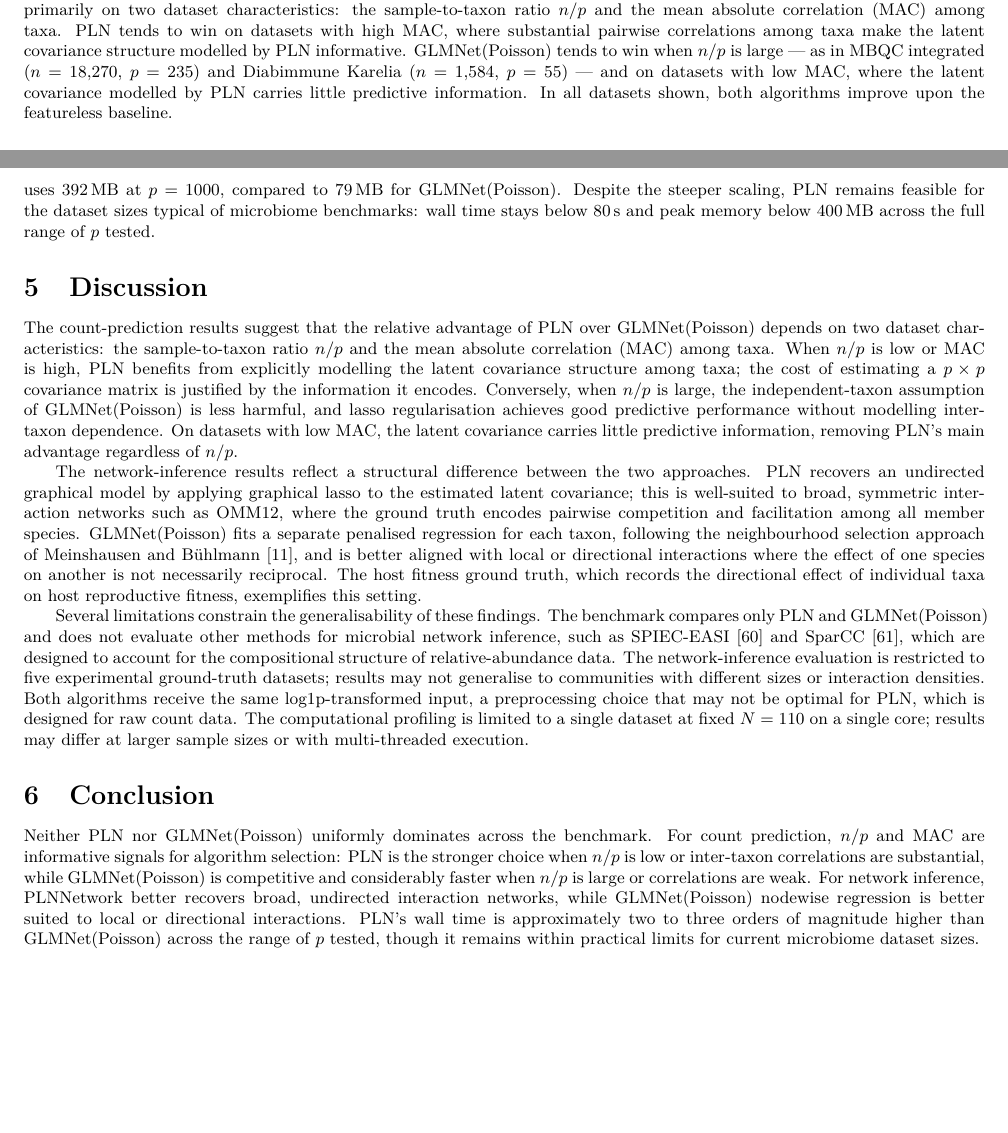
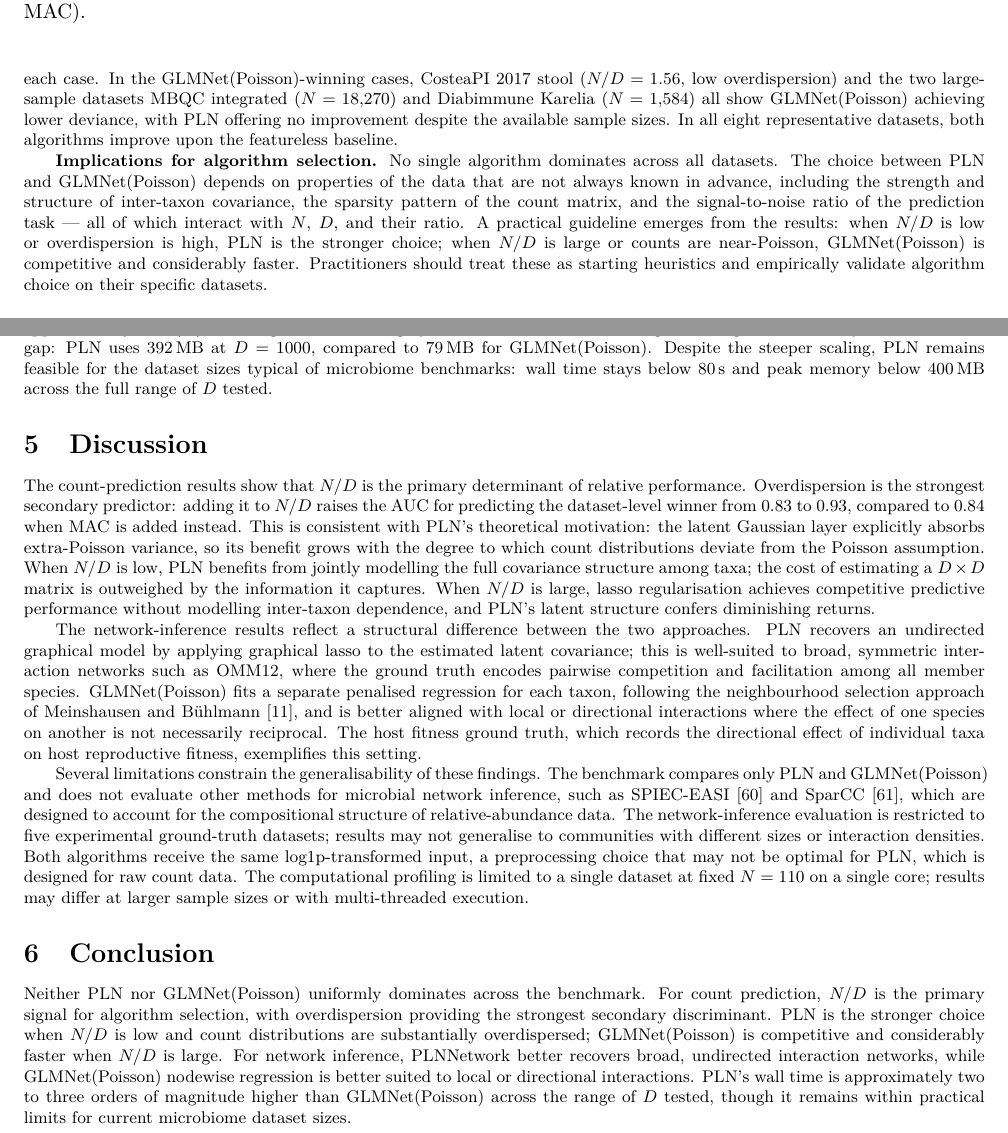
Before and after one commit to EngineerDanny/pln_eval, a LaTeX document (paper/main.tex): two parts of pages 6 and 7 of 11, joined at a grey line, cut at the place of the change, the shorter picture padded with empty space. Compiled offline with pdfLaTeX.

Commit message:
update paper

```diff
--- a/paper/main.tex
+++ b/paper/main.tex
@@ -365,3 +366,9 @@ We report median wall time and peak memory across those repeated measurements.
+\caption{Dataset-level winner across 30 real microbiome datasets as a function
+of the sample-to-taxon ratio $N/D$ and mean absolute correlation (MAC) among taxa.
+PLN wins predominantly in the upper-left region (low $N/D$, high MAC);
+\texttt{GLMNet(Poisson)} wins predominantly in the lower-right region (high $N/D$, low MAC).}
+\label{fig:mac-nd-2d}
+\end{figure}
 
 \begin{figure}[t]
   \centering
@@ -377,14 +384,3 @@ We report median wall time and peak memory across those repeated measurements.
   \label{fig:count_pred_case_study}
 \end{figure}
 
-Neither PLN nor GLMNet(Poisson) uniformly dominates across all benchmark datasets
-(Figure~\ref{fig:count_pred_case_study}).
-The outcome depends primarily on two dataset characteristics: the sample-to-taxon
-ratio $n/p$ and the mean absolute correlation (MAC) among taxa.
-PLN tends to win on datasets with high MAC, where substantial pairwise correlations
-among taxa make the latent covariance structure modelled by PLN informative.
-GLMNet(Poisson) tends to win when $n/p$ is large --- as in MBQC integrated
-($n=18{,}270$, $p=235$) and Diabimmune Karelia ($n=1{,}584$, $p=55$) --- and on
-datasets with low MAC, where the latent covariance modelled by PLN carries
-little predictive information.
-In all datasets shown, both algorithms improve upon the featureless baseline.
@@ -391,3 +395,12 @@ In all datasets shown, both algorithms improve upon the featureless baseline.
+In the PLN-winning cases, Lozupone HIV family ($N/D = 0.89$), Zeller CRC genus ($N/D = 0.50$), Schubert CDI family ($N/D = 4.39$), and amgut2 ($N/D = 2.13$) all show PLN achieving substantially lower deviance than GLMNet(Poisson), with differences ranging from 0.08 to 0.49 deviance units and $p < 0.001$ in each case.
+In the GLMNet(Poisson)-winning cases, CosteaPI 2017 stool ($N/D = 1.56$, low overdispersion) and the two large-sample datasets MBQC integrated ($N=18{,}270$) and Diabimmune Karelia ($N=1{,}584$) all show GLMNet(Poisson) achieving lower deviance, with PLN offering no improvement despite the available sample sizes.
+In all eight representative datasets, both algorithms improve upon the featureless baseline.
+
+\textbf{Implications for algorithm selection.}
+No single algorithm dominates across all datasets.
+The choice between PLN and GLMNet(Poisson) depends on properties of the data that are not always known in advance, including the strength and structure of inter-taxon covariance, the sparsity pattern of the count matrix, and the signal-to-noise ratio of the prediction task --- all of which interact with $N$, $D$, and their ratio.
+A practical guideline emerges from the results: when $N/D$ is low or overdispersion is high, PLN is the stronger choice; when $N/D$ is large or counts are near-Poisson, GLMNet(Poisson) is competitive and considerably faster.
+Practitioners should treat these as starting heuristics and empirically validate algorithm choice on their specific datasets.
 
 \subsection{Network-inference results}
 \label{subsec:network-inference-results}
@@ -463,24 +464,19 @@ at $p = 1000$, while GLMNet(Poisson) scales approximately as $O(p)$, reaching
+at $D = 1000$, while GLMNet(Poisson) scales approximately as $O(D)$, reaching
 0.28\,s --- a roughly 280-fold difference at the largest setting.
-Peak memory shows a similar gap: PLN uses 392\,MB at $p = 1000$, compared to
+Peak memory shows a similar gap: PLN uses 392\,MB at $D = 1000$, compared to
 79\,MB for GLMNet(Poisson).
 Despite the steeper scaling, PLN remains feasible for the dataset sizes
 typical of microbiome benchmarks: wall time stays below 80\,s and peak memory
-below 400\,MB across the full range of $p$ tested.
+below 400\,MB across the full range of $D$ tested.
 
 \section{Discussion}
 \label{sec:discussion}
 
-The count-prediction results suggest that the relative advantage of PLN over
-GLMNet(Poisson) depends on two dataset characteristics: the sample-to-taxon
-ratio $n/p$ and the mean absolute correlation (MAC) among taxa.
-When $n/p$ is low or MAC is high, PLN benefits from explicitly modelling the
-latent covariance structure among taxa; the cost of estimating a $p \times p$
-covariance matrix is justified by the information it encodes.
-Conversely, when $n/p$ is large, the independent-taxon assumption of
-GLMNet(Poisson) is less harmful, and lasso regularisation achieves good
-predictive performance without modelling inter-taxon dependence.
-On datasets with low MAC, the latent covariance carries little predictive
-information, removing PLN's main advantage regardless of $n/p$.
+The count-prediction results show that $N/D$ is the primary determinant of relative performance.
+Overdispersion is the strongest secondary predictor: adding it to $N/D$ raises the AUC for predicting the dataset-level winner from 0.83 to 0.93, compared to 0.84 when MAC is added instead.
+This is consistent with PLN's theoretical motivation: the latent Gaussian layer explicitly absorbs extra-Poisson variance, so its benefit grows with the degree to which count distributions deviate from the Poisson assumption.
+When $N/D$ is low, PLN benefits from jointly modelling the full covariance structure among taxa; the cost of estimating a $D \times D$ matrix is outweighed by the information it captures.
+When $N/D$ is large, lasso regularisation achieves competitive predictive performance without modelling inter-taxon dependence, and PLN's latent structure confers diminishing returns.
 
 The network-inference results reflect a structural difference between the two
 approaches.
@@ -513,15 +509,13 @@ execution.
 \label{sec:conclusion}
 
 Neither PLN nor GLMNet(Poisson) uniformly dominates across the benchmark.
-For count prediction, $n/p$ and MAC are informative signals for algorithm
-selection: PLN is the stronger choice when $n/p$ is low or inter-taxon
-correlations are substantial, while GLMNet(Poisson) is competitive and
-considerably faster when $n/p$ is large or correlations are weak.
+For count prediction, $N/D$ is the primary signal for algorithm selection, with overdispersion providing the strongest secondary discriminant.
+PLN is the stronger choice when $N/D$ is low and count distributions are substantially overdispersed; GLMNet(Poisson) is competitive and considerably faster when $N/D$ is large.
 For network inference, PLNNetwork better recovers broad, undirected interaction
 networks, while GLMNet(Poisson) nodewise regression is better suited to local
 or directional interactions.
 PLN's wall time is approximately two to three orders of magnitude higher than
-GLMNet(Poisson) across the range of $p$ tested, though it remains within
+GLMNet(Poisson) across the range of $D$ tested, though it remains within
 practical limits for current microbiome dataset sizes.
 
 \bibliographystyle{unsrtnat}
```
Also changed, not shown: paper/main.tex (125 more changed lines).
